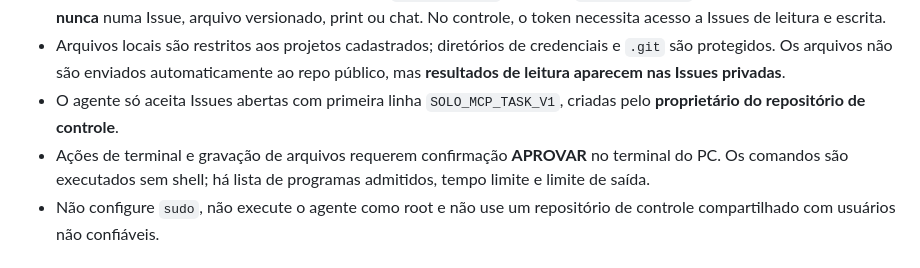
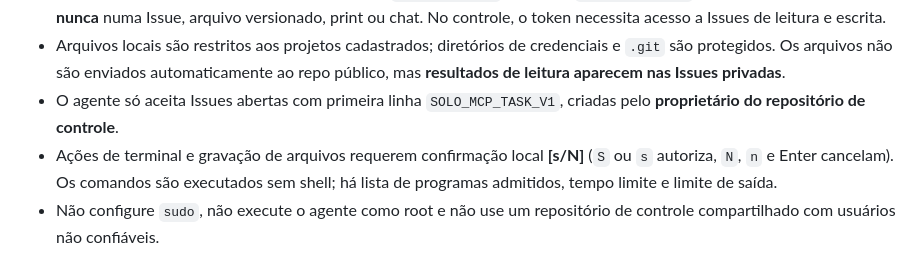
Before and after one commit to trajanoeliane75-arch/Solo-MCP, a Markdown page: README.md, the part around the change. Rendered like a GitHub page.

Commit message:
Document S/N confirmation on local agent

```diff
--- a/README.md
+++ b/README.md
@@ -10,7 +10,7 @@ Ponte experimental **ChatGPT ↔ GitHub Issues (privadas) ↔ agente Python loca
 - Credenciais só no computador: autentique com `gh auth login` ou defina `SOLO_MCP_TOKEN` em variável de ambiente, **nunca** numa Issue, arquivo versionado, print ou chat. No controle, o token necessita acesso a Issues de leitura e escrita.
 - Arquivos locais são restritos aos projetos cadastrados; diretórios de credenciais e `.git` são protegidos. Os arquivos não são enviados automaticamente ao repo público, mas **resultados de leitura aparecem nas Issues privadas**.
 - O agente só aceita Issues abertas com primeira linha `SOLO_MCP_TASK_V1`, criadas pelo **proprietário do repositório de controle**.
-- Ações de terminal e gravação de arquivos requerem confirmação **APROVAR** no terminal do PC. Os comandos são executados sem shell; há lista de programas admitidos, tempo limite e limite de saída.
+- Ações de terminal e gravação de arquivos requerem confirmação local **[s/N]** (`S` ou `s` autoriza, `N`, `n` e Enter cancelam). Os comandos são executados sem shell; há lista de programas admitidos, tempo limite e limite de saída.
 - Não configure `sudo`, não execute o agente como root e não use um repositório de controle compartilhado com usuários não confiáveis.
 
 ## Instalar
```
